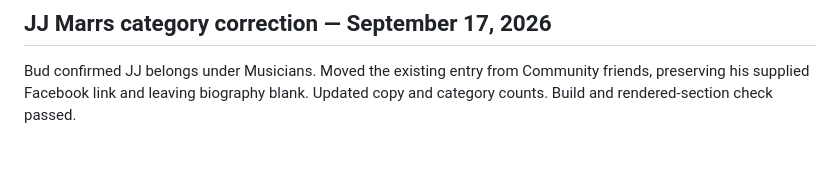
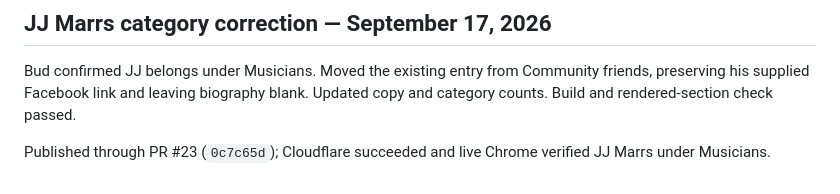
Before and after one commit to budr-githhub/sarahandthebuds, a Markdown page: docs/decision-log.md, the part around the change. GitHub-like rendering; blank space fills up the shorter version.

Commit message:
Record verified JJ category correction

```diff
--- a/docs/decision-log.md
+++ b/docs/decision-log.md
@@ -192,3 +192,5 @@ September 14: published confirmed lineups through PR #19 (`3a3b00b07f16effd03924
 ## JJ Marrs category correction — September 17, 2026
 
 Bud confirmed JJ belongs under Musicians. Moved the existing entry from Community friends, preserving his supplied Facebook link and leaving biography blank. Updated copy and category counts. Build and rendered-section check passed.
+
+Published through PR #23 (`0c7c65d`); Cloudflare succeeded and live Chrome verified JJ Marrs under Musicians.
```
Also changed, not shown: docs/dashboard.md (+1 -1 lines).
